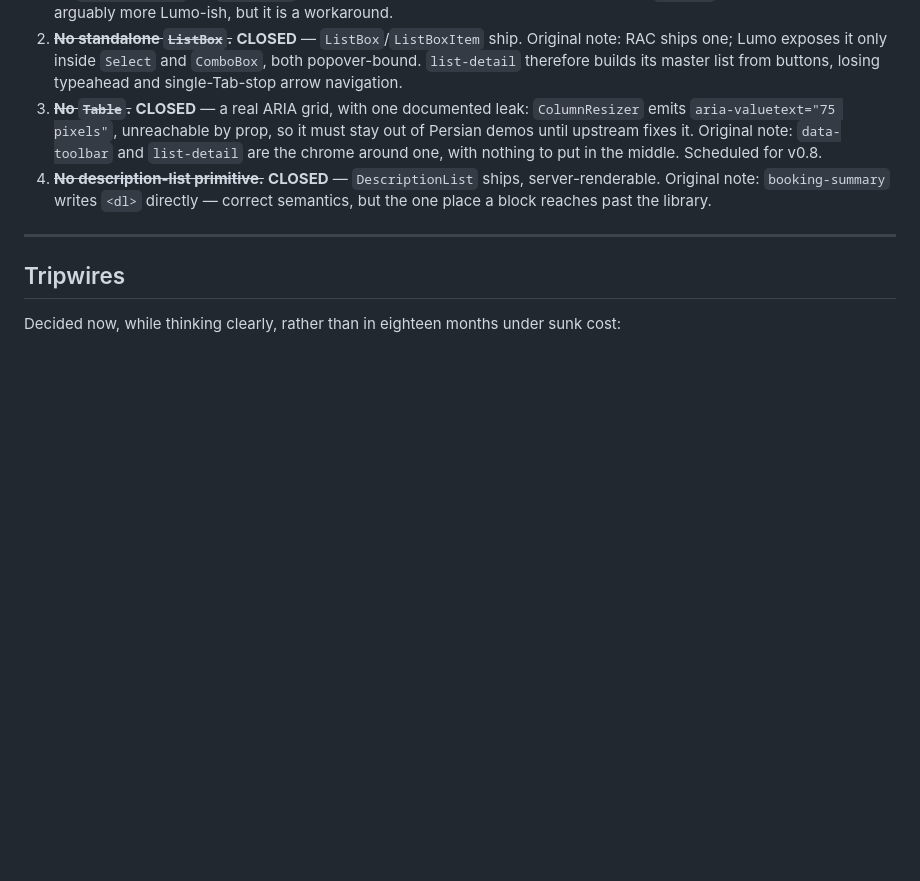
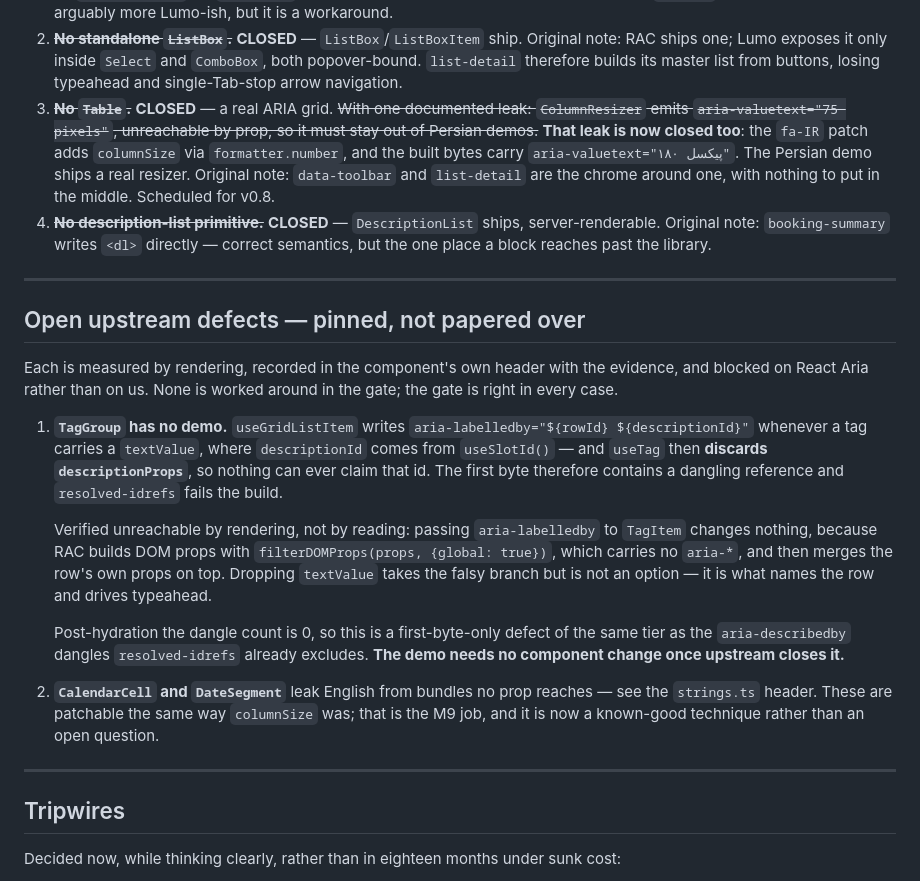
Before and after one commit to Telarsa/lumo-ui, a Markdown page: ROADMAP.md, the part around the change. Drawn GitHub-style; blank space fills up the shorter version.

Commit message:
Correct the counts and close the ColumnResizer note
README claimed 45 components / 64 registry items / 314 tests / 150 documents.
Actual: 52 / 71 / 373 / 214. A counts line that drifts is worse than no counts
line, because it is the first thing a reader checks and the last thing anyone
remembers to update.

ROADMAP's gap #3 still said ColumnResizer must stay out of Persian demos. It
does not — struck through with the measurement that closed it, in the same form
the other superseded entries use.

Adds an "Open upstream defects" section so the two remaining ones are in a
findable place rather than only in component headers: TagGroup's discarded
descriptionProps (blocks its demo, unreachable by prop, verified by rendering)
and the CalendarCell/DateSegment string leaks. The second entry now carries a
note that patching a React Aria intl bundle is a proven technique rather than
a hypothesis — columnSize is the worked example.

Co-Authored-By: Claude Opus 5 <noreply@anthropic.com>

```diff
--- a/ROADMAP.md
+++ b/ROADMAP.md
@@ -294,12 +294,42 @@ it" is how a gap becomes permanent:
    `Select` and `ComboBox`, both popover-bound. `list-detail` therefore builds
    its master list from buttons, losing typeahead and single-Tab-stop arrow
    navigation.
-3. ~~**No `Table`.**~~ **CLOSED** — a real ARIA grid, with one documented leak: `ColumnResizer` emits `aria-valuetext="75 pixels"`, unreachable by prop, so it must stay out of Persian demos until upstream fixes it.
+3. ~~**No `Table`.**~~ **CLOSED** — a real ARIA grid. ~~With one documented leak: `ColumnResizer` emits `aria-valuetext="75 pixels"`, unreachable by prop, so it must stay out of Persian demos.~~ **That leak is now closed too**: the `fa-IR` patch adds `columnSize` via `formatter.number`, and the built bytes carry `aria-valuetext="۱۸۰ پیکسل"`. The Persian demo ships a real resizer.
    Original note: `data-toolbar` and `list-detail` are the chrome around one,
    with nothing to put in the middle. Scheduled for v0.8.
 4. ~~**No description-list primitive.**~~ **CLOSED** — `DescriptionList` ships, server-renderable.
    Original note: `booking-summary` writes `<dl>` directly —
    correct semantics, but the one place a block reaches past the library.
+
+---
+
+## Open upstream defects — pinned, not papered over
+
+Each is measured by rendering, recorded in the component's own header with the
+evidence, and blocked on React Aria rather than on us. None is worked around in
+the gate; the gate is right in every case.
+
+1. **`TagGroup` has no demo.** `useGridListItem` writes
+   `aria-labelledby="${rowId} ${descriptionId}"` whenever a tag carries a
+   `textValue`, where `descriptionId` comes from `useSlotId()` — and `useTag`
+   then **discards `descriptionProps`**, so nothing can ever claim that id. The
+   first byte therefore contains a dangling reference and `resolved-idrefs`
+   fails the build.
+
+   Verified unreachable by rendering, not by reading: passing `aria-labelledby`
+   to `TagItem` changes nothing, because RAC builds DOM props with
+   `filterDOMProps(props, {global: true})`, which carries no `aria-*`, and then
+   merges the row's own props on top. Dropping `textValue` takes the falsy
+   branch but is not an option — it is what names the row and drives typeahead.
+
+   Post-hydration the dangle count is 0, so this is a first-byte-only defect of
+   the same tier as the `aria-describedby` dangles `resolved-idrefs` already
+   excludes. **The demo needs no component change once upstream closes it.**
+
+2. **`CalendarCell` and `DateSegment`** leak English from bundles no prop
+   reaches — see the `strings.ts` header. These are patchable the same way
+   `columnSize` was; that is the M9 job, and it is now a known-good technique
+   rather than an open question.
 
 ---
 
```
Also changed, not shown: README.md (+4 -4 lines).
